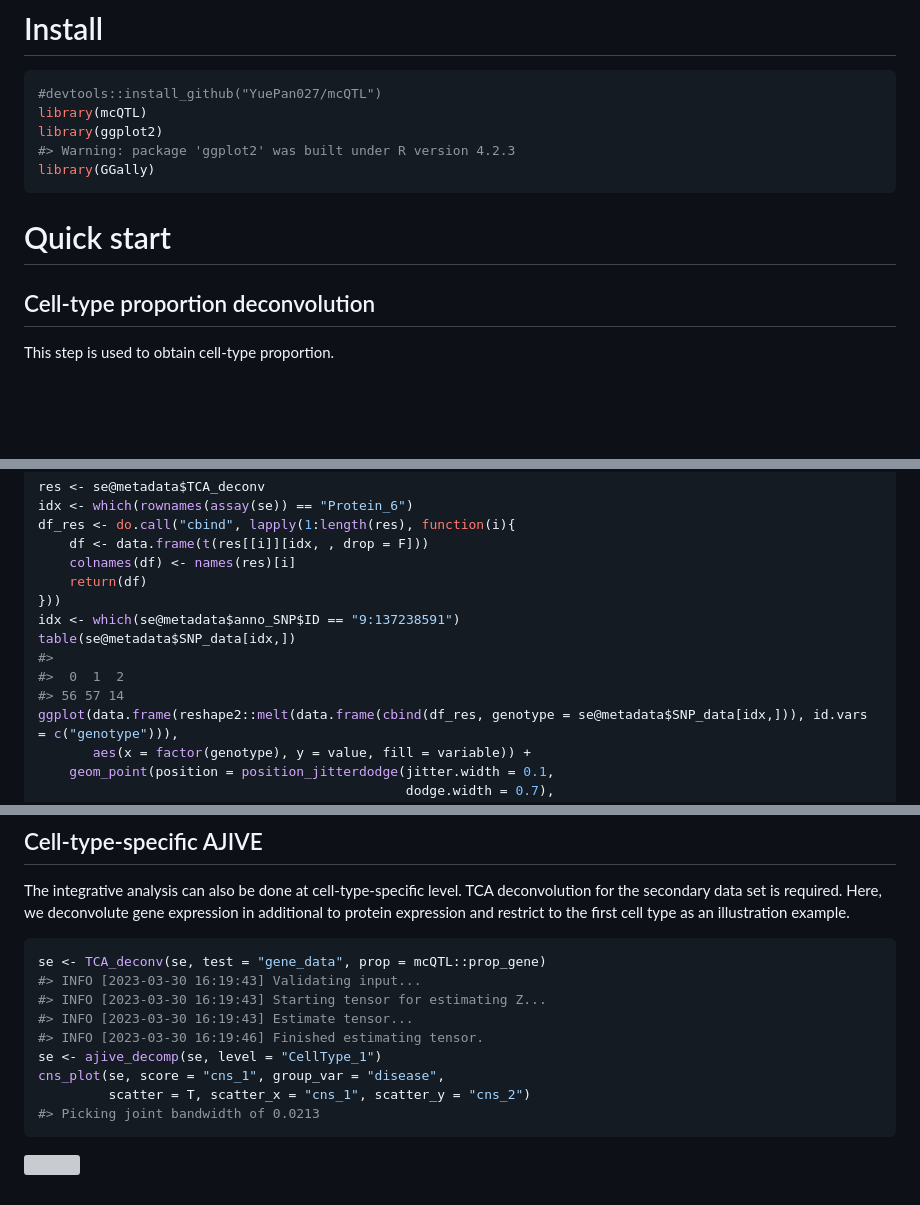
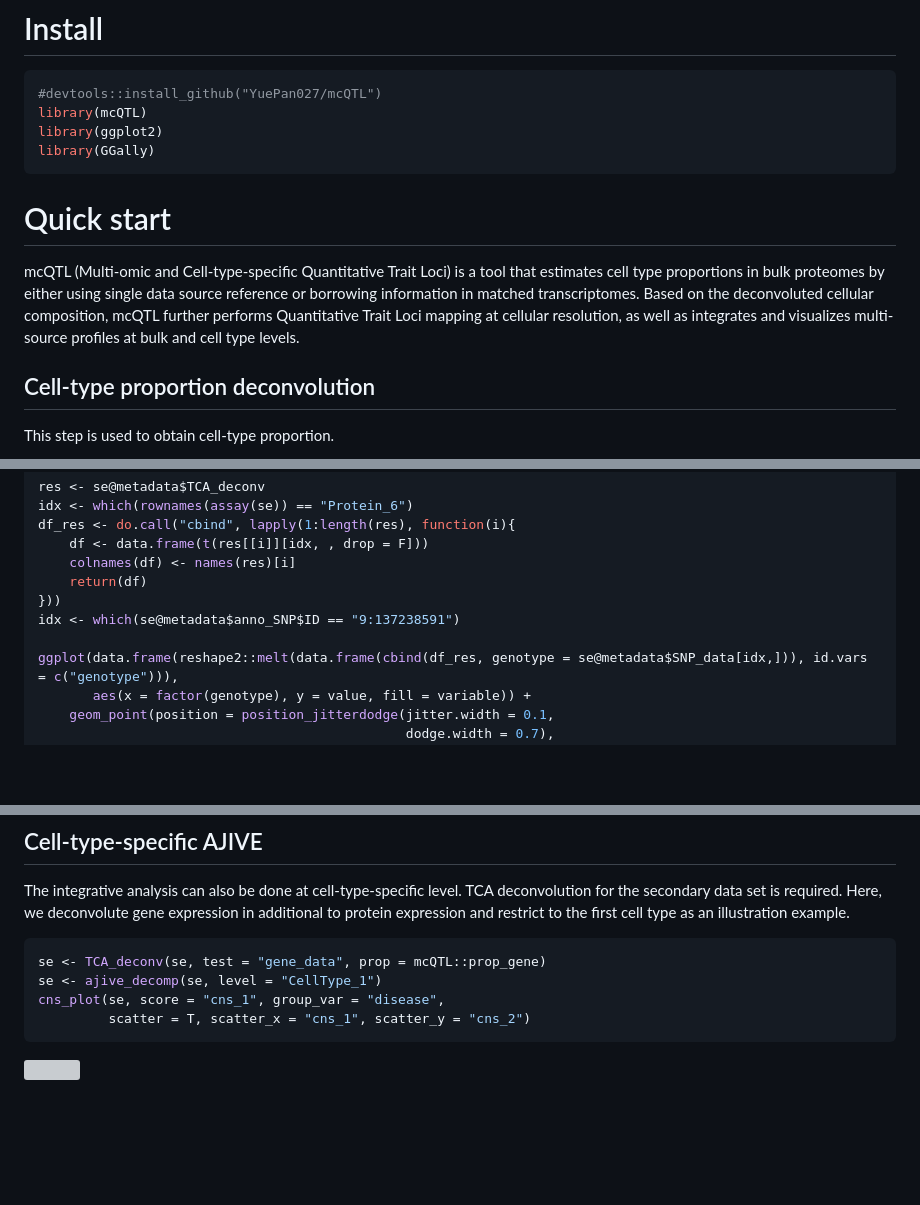
Before and after one commit to YuePan027/MICSQTL, a Markdown page: README.md, 3 parts joined by grey strips. Drawn GitHub-style; blank space fills up the shorter version; grey boxes are pictures that could not be loaded.

````diff
--- a/README.md
+++ b/README.md
@@ -9,11 +9,12 @@ Yue Pan
 #devtools::install_github("YuePan027/mcQTL")
 library(mcQTL)
 library(ggplot2)
-#> Warning: package 'ggplot2' was built under R version 4.2.3
 library(GGally)
 ```
 
 # Quick start
+
+mcQTL (Multi-omic and Cell-type-specific Quantitative Trait Loci) is a tool that estimates cell type proportions in bulk proteomes by either using single data source reference or borrowing information in matched transcriptomes. Based on the deconvoluted cellular composition, mcQTL further performs Quantitative Trait Loci mapping at cellular resolution, as well as integrates and visualizes multi-source profiles at bulk and cell type levels.
 
 ## Cell-type proportion deconvolution
 
@@ -336,10 +284,7 @@ df_res <- do.call("cbind", lapply(1:length(res), function(i){
     return(df)
 }))
 idx <- which(se@metadata$anno_SNP$ID == "9:137238591")
-table(se@metadata$SNP_data[idx,])
-#>
-#>  0  1  2
-#> 56 57 14
+
 ggplot(data.frame(reshape2::melt(data.frame(cbind(df_res, genotype = se@metadata$SNP_data[idx,])), id.vars = c("genotype"))),
        aes(x = factor(genotype), y = value, fill = variable)) +
     geom_point(position = position_jitterdodge(jitter.width = 0.1,
@@ -435,14 +379,9 @@ restrict to the first cell type as an illustration example.
 
 ``` r
 se <- TCA_deconv(se, test = "gene_data", prop = mcQTL::prop_gene)
-#> INFO [2023-03-30 16:19:43] Validating input...
-#> INFO [2023-03-30 16:19:43] Starting tensor for estimating Z...
-#> INFO [2023-03-30 16:19:43] Estimate tensor...
-#> INFO [2023-03-30 16:19:46] Finished estimating tensor.
 se <- ajive_decomp(se, level = "CellType_1")
 cns_plot(se, score = "cns_1", group_var = "disease",
          scatter = T, scatter_x = "cns_1", scatter_y = "cns_2")
-#> Picking joint bandwidth of 0.0213
 ```
 
 ![](README_files/figure-gfm/ajive2-1.png)<!-- -->
````
Also changed, not shown: other parts of README.md (+0 -54 lines).
